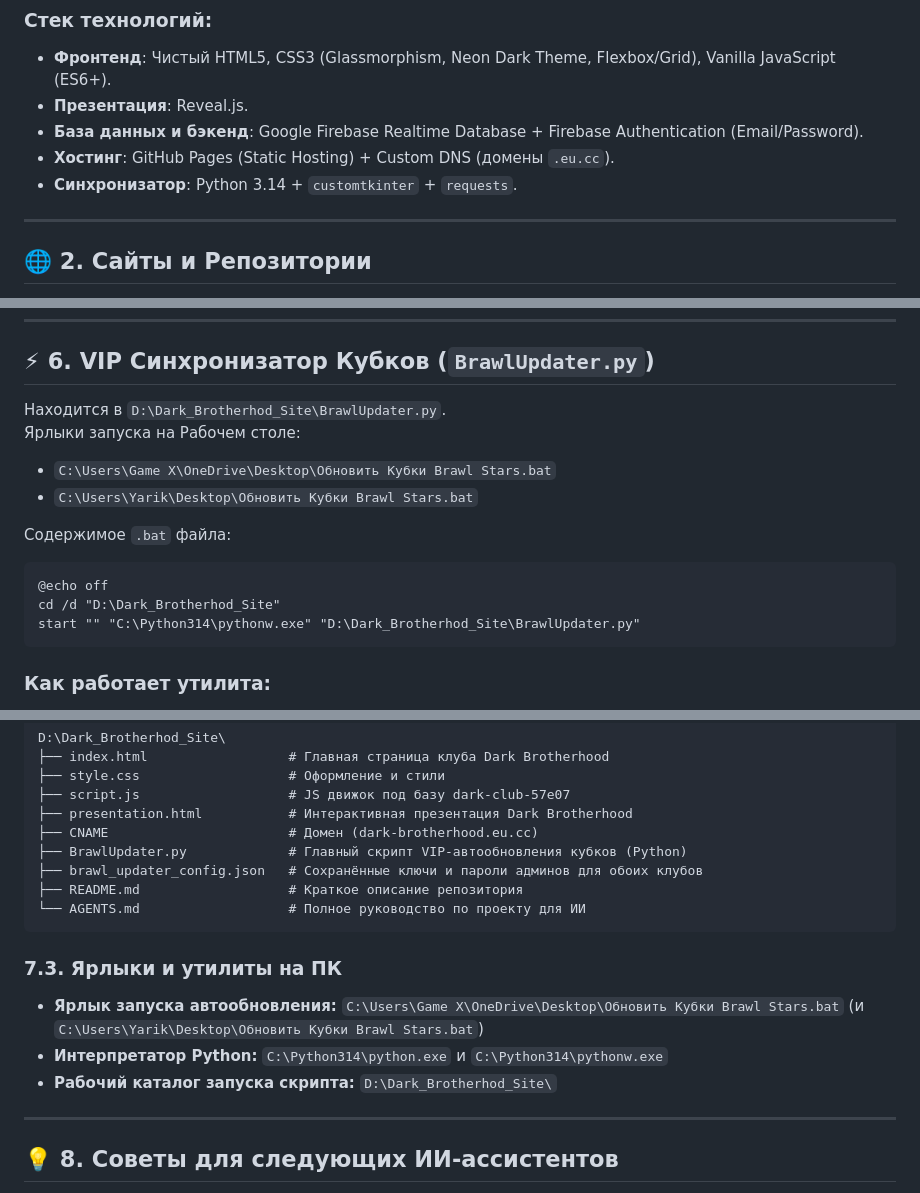
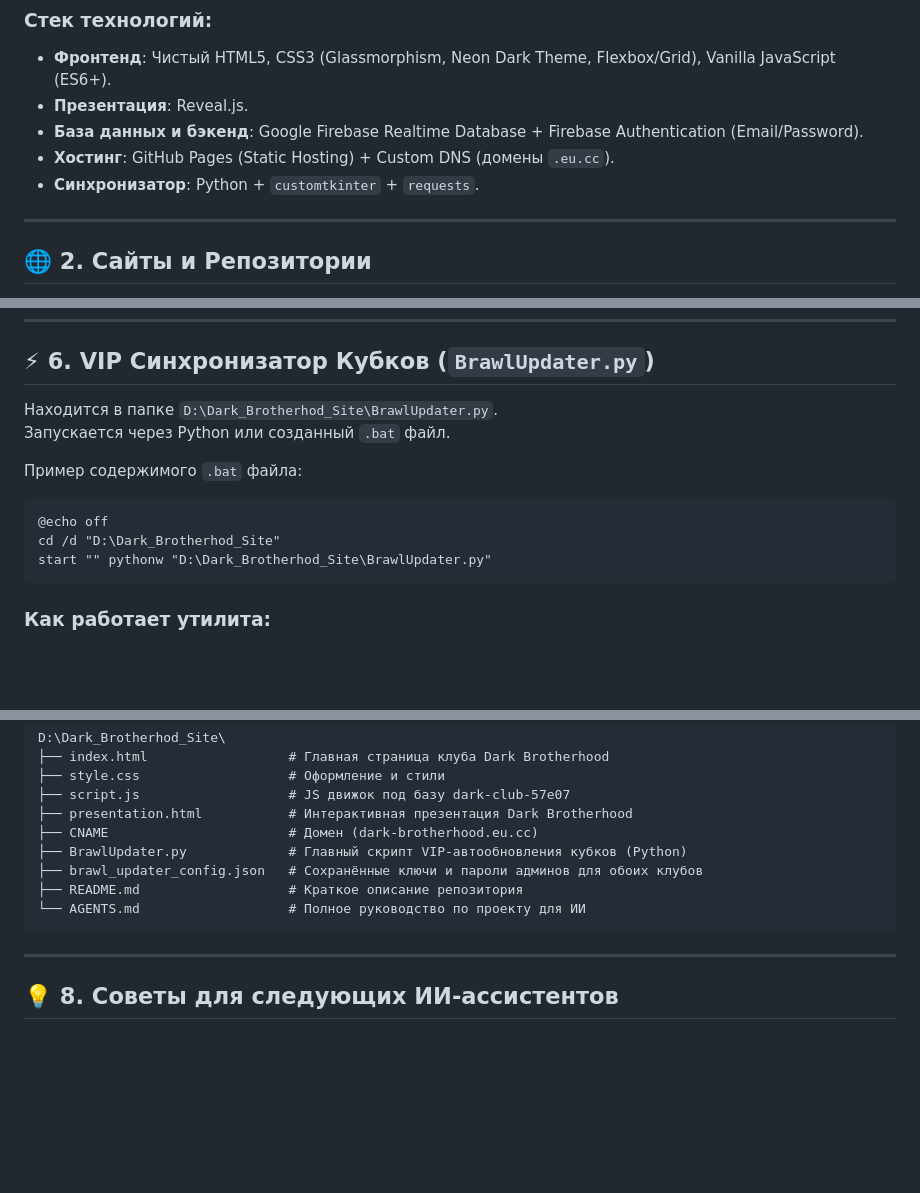
Before and after one commit to greenyarik0505-jpg/Brawl_Stars_Club_Site, a Markdown page: AGENTS.md, 3 parts joined by grey strips. Drawn GitHub-style; blank space fills up the shorter version.

Commit message:
Deploying to gh-pages from @ greenyarik0505-jpg/Brawl_Stars_Club_Site@59bae7196358b0071c1d663fad373befe3887448 🚀

````diff
--- a/AGENTS.md
+++ b/AGENTS.md
@@ -19,7 +19,7 @@
 - **Презентация**: Reveal.js.
 - **База данных и бэкенд**: Google Firebase Realtime Database + Firebase Authentication (Email/Password).
 - **Хостинг**: GitHub Pages (Static Hosting) + Custom DNS (домены `.eu.cc`).
-- **Синхронизатор**: Python 3.14 + `customtkinter` + `requests`.
+- **Синхронизатор**: Python + `customtkinter` + `requests`.
 
 ---
 
@@ -168,16 +168,14 @@ gh api -X PUT /repos/greenyarik0505-jpg/Dark_Brotherhod_Site/pages -f cname="dar
 
 ## ⚡ 6. VIP Синхронизатор Кубков (`BrawlUpdater.py`)
 
-Находится в `D:\Dark_Brotherhod_Site\BrawlUpdater.py`.
-Ярлыки запуска на Рабочем столе:
-- `C:\Users\Game X\OneDrive\Desktop\Обновить Кубки Brawl Stars.bat`
-- `C:\Users\Yarik\Desktop\Обновить Кубки Brawl Stars.bat`
+Находится в папке `D:\Dark_Brotherhod_Site\BrawlUpdater.py`.
+Запускается через Python или созданный `.bat` файл.
 
-Содержимое `.bat` файла:
+Пример содержимого `.bat` файла:
 ```bat
 @echo off
 cd /d "D:\Dark_Brotherhod_Site"
-start "" "C:\Python314\pythonw.exe" "D:\Dark_Brotherhod_Site\BrawlUpdater.py"
+start "" pythonw "D:\Dark_Brotherhod_Site\BrawlUpdater.py"
 ```
 
 ### Как работает утилита:
@@ -223,11 +221,6 @@ D:\Dark_Brotherhod_Site\
 └── AGENTS.md                   # Полное руководство по проекту для ИИ
 ```
 
-### 7.3. Ярлыки и утилиты на ПК
-- **Ярлык запуска автообновления:** `C:\Users\Game X\OneDrive\Desktop\Обновить Кубки Brawl Stars.bat` (и `C:\Users\Yarik\Desktop\Обновить Кубки Brawl Stars.bat`)
-- **Интерпретатор Python:** `C:\Python314\python.exe` и `C:\Python314\pythonw.exe`
-- **Рабочий каталог запуска скрипта:** `D:\Dark_Brotherhod_Site\`
-
 ---
 
 ## 💡 8. Советы для следующих ИИ-ассистентов
````
